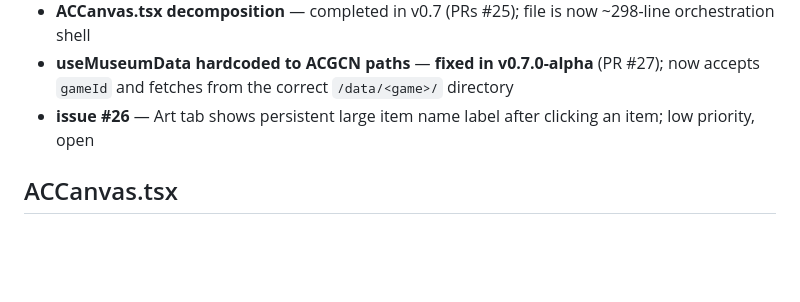
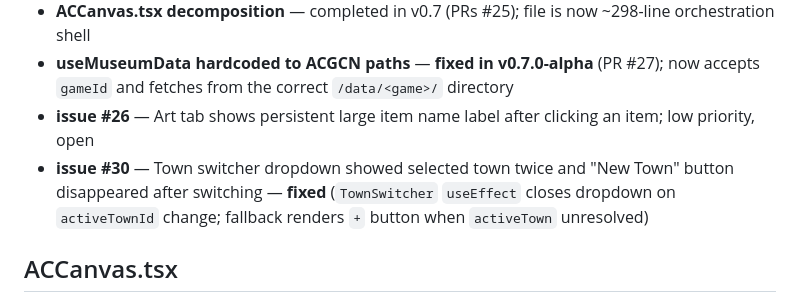
Before and after one commit to jacuzzicoding/animalcrossingwebapp, a Markdown page: CLAUDE.md, the part around the change. Drawn GitHub-style; blank space fills up the shorter version.

```diff
--- a/CLAUDE.md
+++ b/CLAUDE.md
@@ -156,6 +156,7 @@ See `.claude/rules/vercel.md` for full deployment rules. Key points:
 - **ACCanvas.tsx decomposition** — completed in v0.7 (PRs #25); file is now ~298-line orchestration shell
 - **useMuseumData hardcoded to ACGCN paths** — **fixed in v0.7.0-alpha** (PR #27); now accepts `gameId` and fetches from the correct `/data/<game>/` directory
 - **issue #26** — Art tab shows persistent large item name label after clicking an item; low priority, open
+- **issue #30** — Town switcher dropdown showed selected town twice and "New Town" button disappeared after switching — **fixed** (`TownSwitcher` `useEffect` closes dropdown on `activeTownId` change; fallback renders `+` button when `activeTown` unresolved)
 
 ## ACCanvas.tsx
 
```
Also changed, not shown: CHANGELOG.md (+4 -0 lines).
